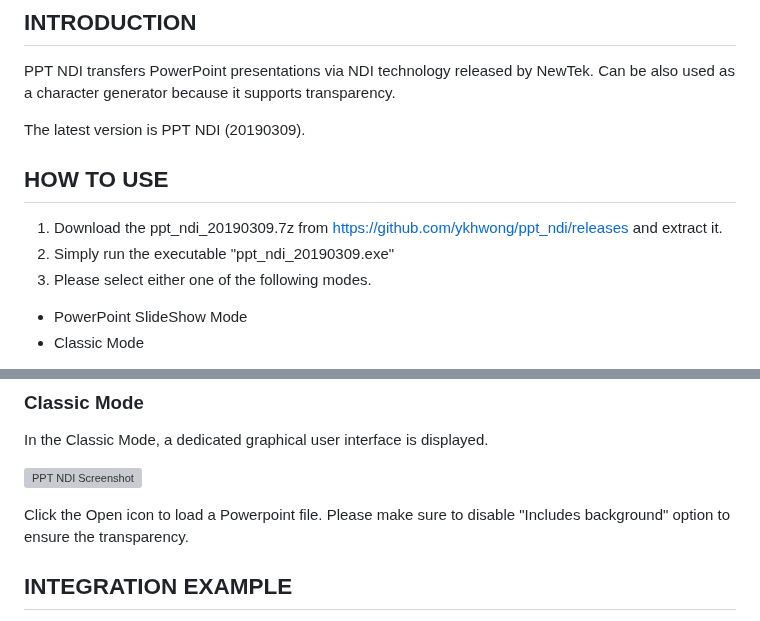
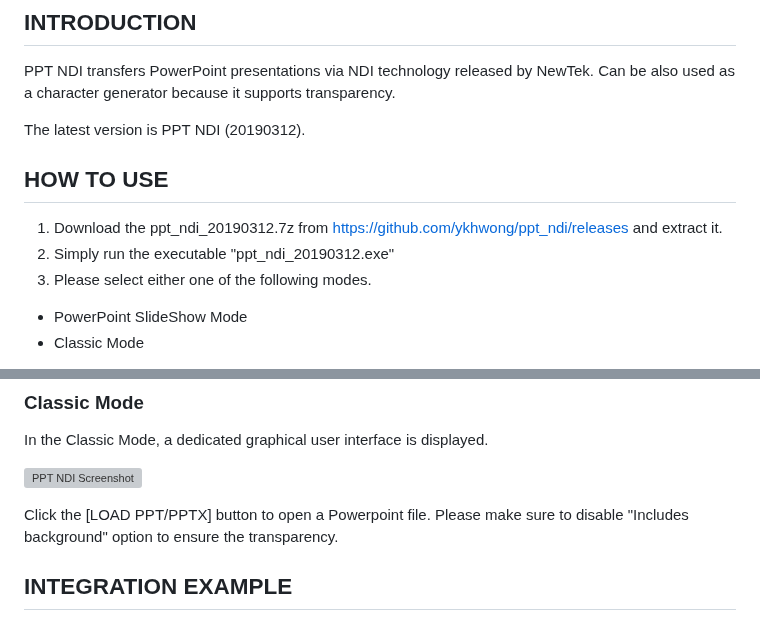
Before and after one commit to ykhwong/ppt-ndi, a Markdown page: README.md, 2 parts joined by grey strips. Rendered like a GitHub page; grey boxes are pictures that could not be loaded.

Commit message:
[FIX] README Update

```diff
--- a/README.md
+++ b/README.md
@@ -3,11 +3,11 @@
 ## INTRODUCTION
 PPT NDI transfers PowerPoint presentations via NDI technology released by NewTek. Can be also used as a character generator because it supports transparency.
 
-The latest version is PPT NDI (20190309).
+The latest version is PPT NDI (20190312).
 
 ## HOW TO USE
-1. Download the ppt_ndi_20190309.7z from https://github.com/ykhwong/ppt_ndi/releases and extract it.
-2. Simply run the executable "ppt_ndi_20190309.exe"
+1. Download the ppt_ndi_20190312.7z from https://github.com/ykhwong/ppt_ndi/releases and extract it.
+2. Simply run the executable "ppt_ndi_20190312.exe"
 3. Please select either one of the following modes.
 
 * PowerPoint SlideShow Mode
@@ -28,7 +28,7 @@ In the Classic Mode, a dedicated graphical user interface is displayed.
 
 ![PPT NDI Screenshot](https://raw.githubusercontent.com/ykhwong/ppt_ndi/master/resources/ppt_ndi_sshot.png)
 
-Click the Open icon to load a Powerpoint file. Please make sure to disable "Includes background" option to ensure the transparency.
+Click the [LOAD PPT/PPTX] button to open a Powerpoint file. Please make sure to disable "Includes background" option to ensure the transparency.
 
 ## INTEGRATION EXAMPLE
 If you are using vMix, for example, PowerPoint slides with a transparent background can be used from the PPT NDI via NDI technology.
```
Also changed, not shown: resources/ppt_ndi_mode.png, resources/ppt_ndi_slideshow_integration.png.
